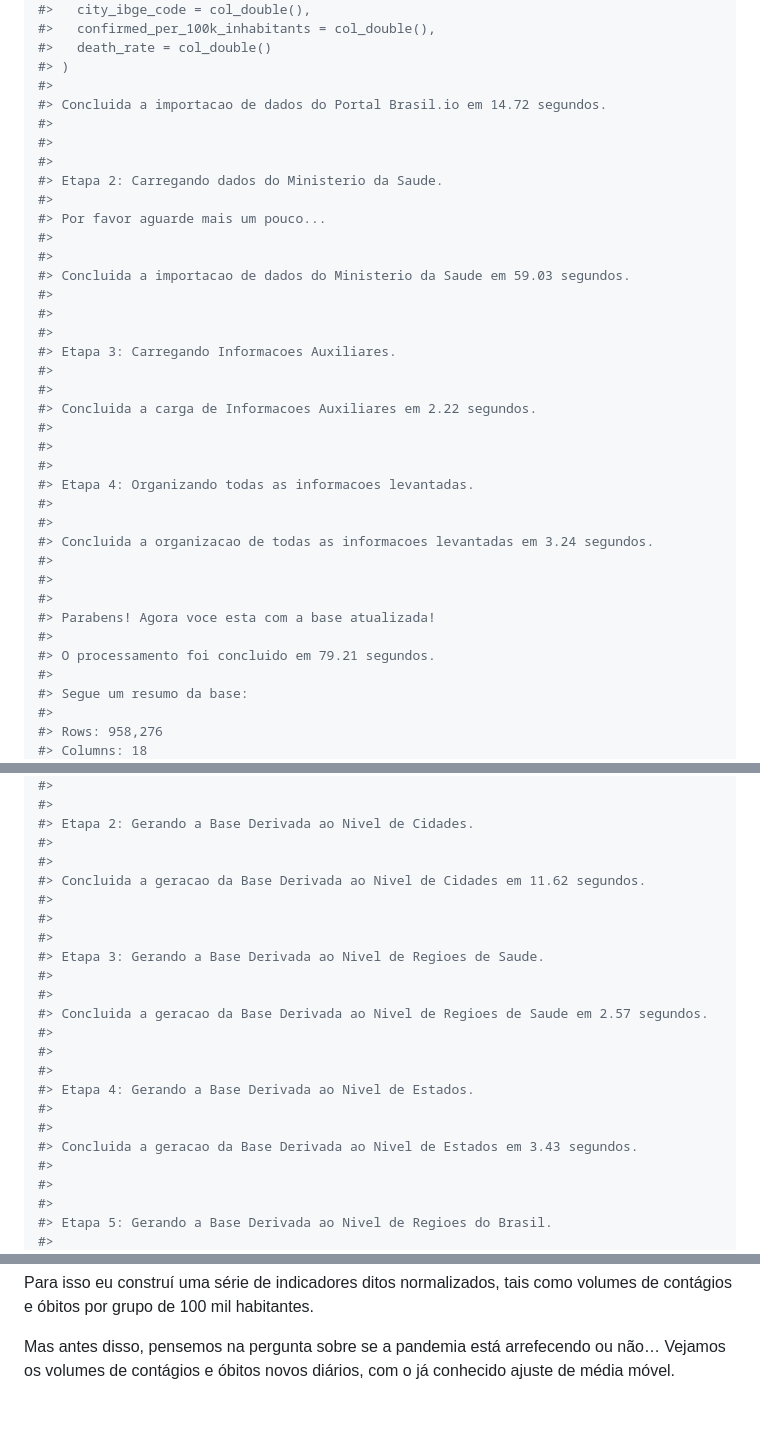
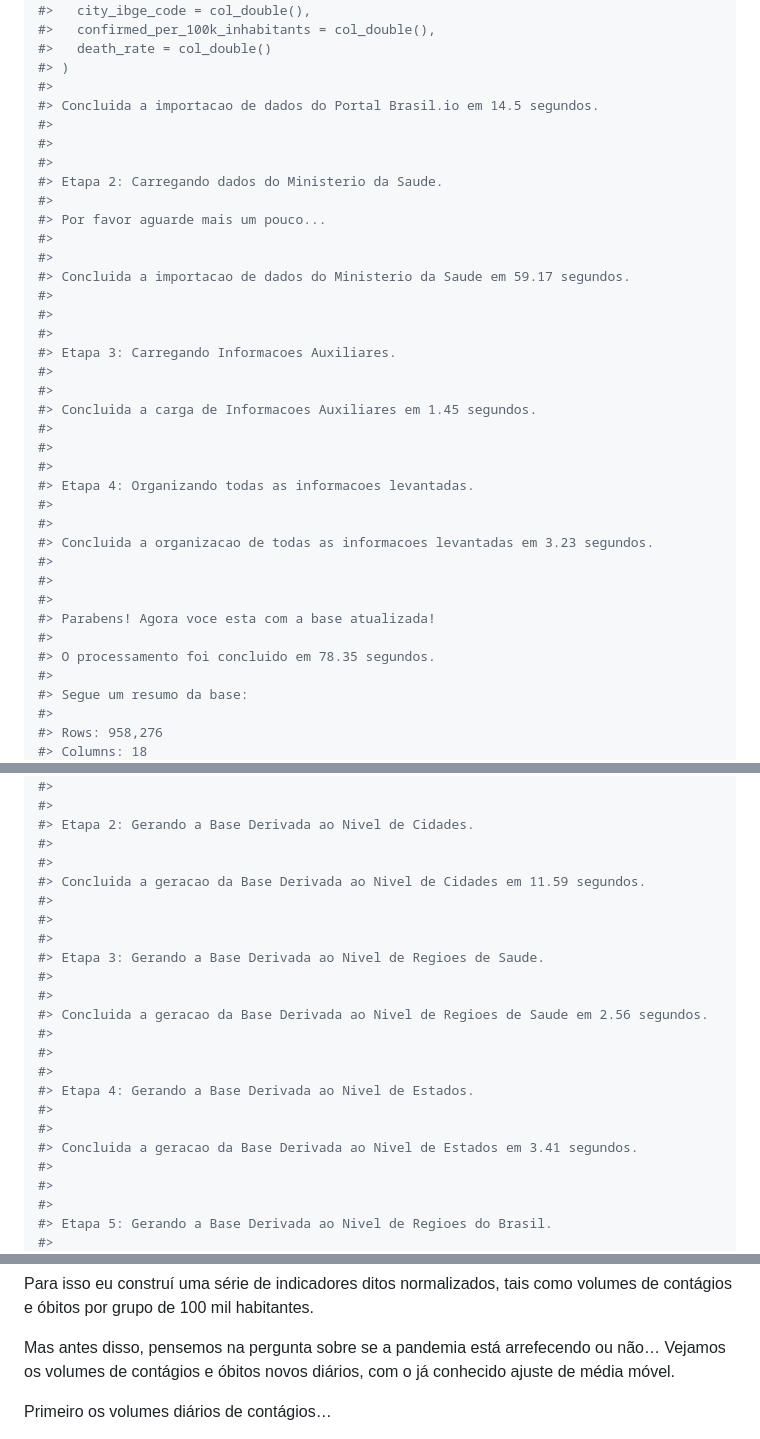
Before and after one commit to brunocp76/AnaliseCOVID19Brasil, a Markdown page: README.md, 3 parts joined by grey strips. GitHub-like rendering; blank space fills up the shorter version.

```diff
--- a/README.md
+++ b/README.md
@@ -67,7 +67,7 @@ atualiza_dados()
 #>   death_rate = col_double()
 #> )
 #>
-#> Concluida a importacao de dados do Portal Brasil.io em 14.72 segundos.
+#> Concluida a importacao de dados do Portal Brasil.io em 14.5 segundos.
 #>
 #>
 #>
@@ -76,27 +76,27 @@ atualiza_dados()
 #> Por favor aguarde mais um pouco...
 #>
 #>
-#> Concluida a importacao de dados do Ministerio da Saude em 59.03 segundos.
+#> Concluida a importacao de dados do Ministerio da Saude em 59.17 segundos.
 #>
 #>
 #>
 #> Etapa 3: Carregando Informacoes Auxiliares.
 #>
 #>
-#> Concluida a carga de Informacoes Auxiliares em 2.22 segundos.
+#> Concluida a carga de Informacoes Auxiliares em 1.45 segundos.
 #>
 #>
 #>
 #> Etapa 4: Organizando todas as informacoes levantadas.
 #>
 #>
-#> Concluida a organizacao de todas as informacoes levantadas em 3.24 segundos.
+#> Concluida a organizacao de todas as informacoes levantadas em 3.23 segundos.
 #>
 #>
 #>
 #> Parabens! Agora voce esta com a base atualizada!
 #>
-#> O processamento foi concluido em 79.21 segundos.
+#> O processamento foi concluido em 78.35 segundos.
 #>
 #> Segue um resumo da base:
 #>
@@ -149,21 +149,21 @@ bases_derivadas()
 #> Etapa 2: Gerando a Base Derivada ao Nivel de Cidades.
 #>
 #>
-#> Concluida a geracao da Base Derivada ao Nivel de Cidades em 11.62 segundos.
+#> Concluida a geracao da Base Derivada ao Nivel de Cidades em 11.59 segundos.
 #>
 #>
 #>
 #> Etapa 3: Gerando a Base Derivada ao Nivel de Regioes de Saude.
 #>
 #>
-#> Concluida a geracao da Base Derivada ao Nivel de Regioes de Saude em 2.57 segundos.
+#> Concluida a geracao da Base Derivada ao Nivel de Regioes de Saude em 2.56 segundos.
 #>
 #>
 #>
 #> Etapa 4: Gerando a Base Derivada ao Nivel de Estados.
 #>
 #>
-#> Concluida a geracao da Base Derivada ao Nivel de Estados em 3.43 segundos.
+#> Concluida a geracao da Base Derivada ao Nivel de Estados em 3.41 segundos.
 #>
 #>
 #>
@@ -265,6 +265,8 @@ Mas antes disso, pensemos na pergunta sobre se a pandemia está
 arrefecendo ou não… Vejamos os volumes de contágios e óbitos novos
 diários, com o já conhecido ajuste de média móvel.
 
+Primeiro os volumes diários de contágios…
+
 <div class="figure" style="text-align: center">
 
 <img src="man/figures/README-Volumes Diários de Contágios-1.png" alt="Gráfico 03 - Volumes Diários de Novos Contágios no Brasil" width="100%" />
```
Also changed, not shown: other parts of README.md (+48 -2 lines), man/figures/README-Volumes Estaduais de Contágios-1.png (added), man/figures/README-Volumes Estaduais de Óbitos-1.png (added), 2 other files.
